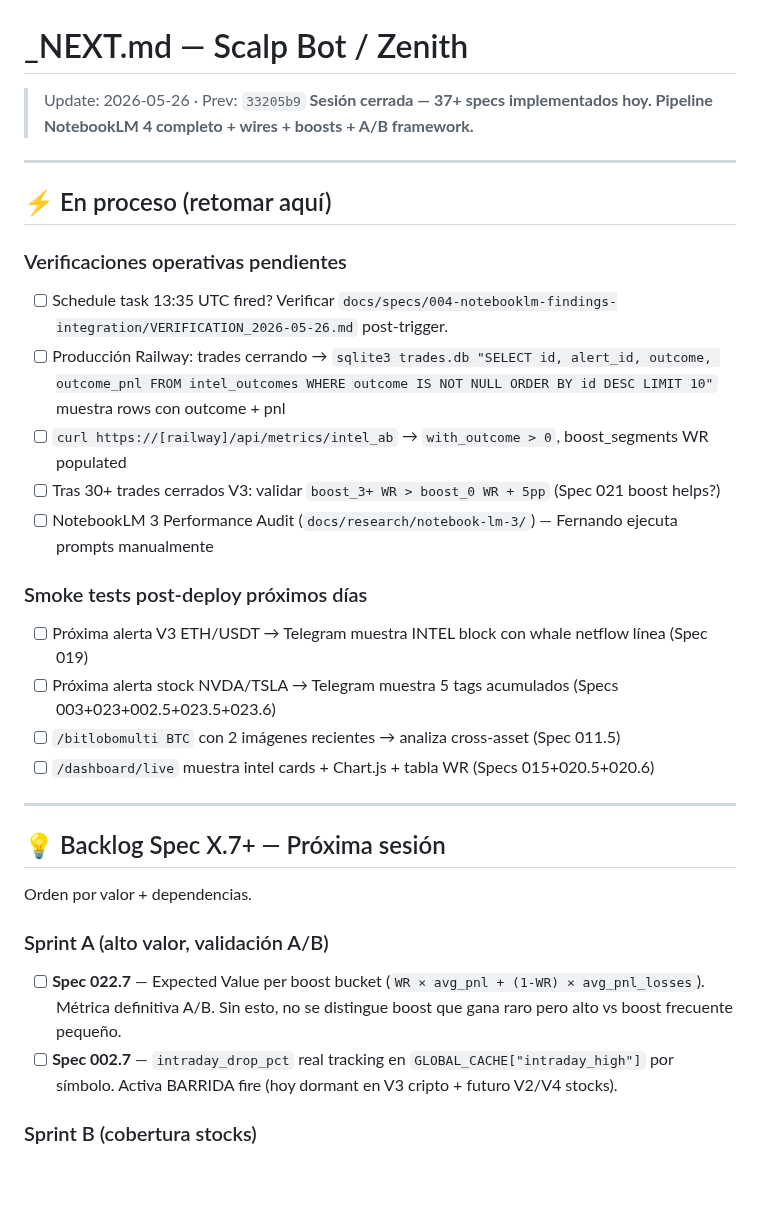
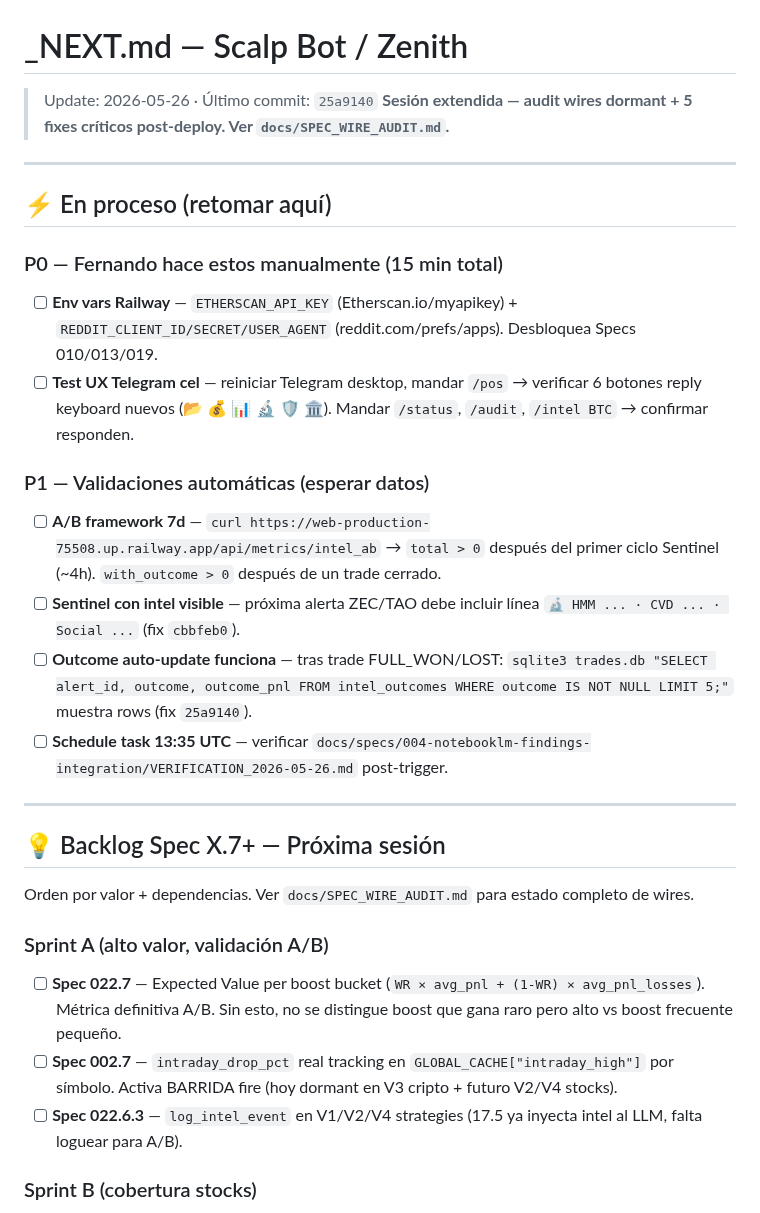
Before and after one commit to fercreek/vigil, a Markdown page: _NEXT.md, the part around the change. Drawn GitHub-style; blank space fills up the shorter version.

```diff
--- a/_NEXT.md
+++ b/_NEXT.md
@@ -1,37 +1,35 @@
 # _NEXT.md — Scalp Bot / Zenith
 
-> Update: 2026-05-26 · Prev: `33205b9`
-> **Sesión cerrada — 37+ specs implementados hoy. Pipeline NotebookLM 4 completo + wires + boosts + A/B framework.**
+> Update: 2026-05-26 · Último commit: `25a9140`
+> **Sesión extendida — audit wires dormant + 5 fixes críticos post-deploy. Ver `docs/SPEC_WIRE_AUDIT.md`.**
 
 ---
 
 ## ⚡ En proceso (retomar aquí)
 
-### Verificaciones operativas pendientes
+### P0 — Fernando hace estos manualmente (15 min total)
 
-- [ ] Schedule task 13:35 UTC fired? Verificar `docs/specs/004-notebooklm-findings-integration/VERIFICATION_2026-05-26.md` post-trigger.
-- [ ] Producción Railway: trades cerrando → `sqlite3 trades.db "SELECT id, alert_id, outcome, outcome_pnl FROM intel_outcomes WHERE outcome IS NOT NULL ORDER BY id DESC LIMIT 10"` muestra rows con outcome + pnl
-- [ ] `curl https://[railway]/api/metrics/intel_ab` → `with_outcome > 0`, boost_segments WR populated
-- [ ] Tras 30+ trades cerrados V3: validar `boost_3+ WR > boost_0 WR + 5pp` (Spec 021 boost helps?)
-- [ ] NotebookLM 3 Performance Audit (`docs/research/notebook-lm-3/`) — Fernando ejecuta prompts manualmente
+- [ ] **Env vars Railway** — `ETHERSCAN_API_KEY` (Etherscan.io/myapikey) + `REDDIT_CLIENT_ID/SECRET/USER_AGENT` (reddit.com/prefs/apps). Desbloquea Specs 010/013/019.
+- [ ] **Test UX Telegram cel** — reiniciar Telegram desktop, mandar `/pos` → verificar 6 botones reply keyboard nuevos (📂 💰 📊 🔬 🛡️ 🏛️). Mandar `/status`, `/audit`, `/intel BTC` → confirmar responden.
 
-### Smoke tests post-deploy próximos días
+### P1 — Validaciones automáticas (esperar datos)
 
-- [ ] Próxima alerta V3 ETH/USDT → Telegram muestra INTEL block con whale netflow línea (Spec 019)
-- [ ] Próxima alerta stock NVDA/TSLA → Telegram muestra 5 tags acumulados (Specs 003+023+002.5+023.5+023.6)
-- [ ] `/bitlobomulti BTC` con 2 imágenes recientes → analiza cross-asset (Spec 011.5)
-- [ ] `/dashboard/live` muestra intel cards + Chart.js + tabla WR (Specs 015+020.5+020.6)
+- [ ] **A/B framework 7d** — `curl https://web-production-75508.up.railway.app/api/metrics/intel_ab` → `total > 0` después del primer ciclo Sentinel (~4h). `with_outcome > 0` después de un trade cerrado.
+- [ ] **Sentinel con intel visible** — próxima alerta ZEC/TAO debe incluir línea `🔬 HMM ... · CVD ... · Social ...` (fix `cbbfeb0`).
+- [ ] **Outcome auto-update funciona** — tras trade FULL_WON/LOST: `sqlite3 trades.db "SELECT alert_id, outcome, outcome_pnl FROM intel_outcomes WHERE outcome IS NOT NULL LIMIT 5;"` muestra rows (fix `25a9140`).
+- [ ] **Schedule task 13:35 UTC** — verificar `docs/specs/004-notebooklm-findings-integration/VERIFICATION_2026-05-26.md` post-trigger.
 
 ---
 
 ## 💡 Backlog Spec X.7+ — Próxima sesión
 
-Orden por valor + dependencias.
+Orden por valor + dependencias. Ver `docs/SPEC_WIRE_AUDIT.md` para estado completo de wires.
 
 ### Sprint A (alto valor, validación A/B)
 
 - [ ] **Spec 022.7** — Expected Value per boost bucket (`WR × avg_pnl + (1-WR) × avg_pnl_losses`). Métrica definitiva A/B. Sin esto, no se distingue boost que gana raro pero alto vs boost frecuente pequeño.
 - [ ] **Spec 002.7** — `intraday_drop_pct` real tracking en `GLOBAL_CACHE["intraday_high"]` por símbolo. Activa BARRIDA fire (hoy dormant en V3 cripto + futuro V2/V4 stocks).
+- [ ] **Spec 022.6.3** — `log_intel_event` en V1/V2/V4 strategies (17.5 ya inyecta intel al LLM, falta loguear para A/B).
 
 ### Sprint B (cobertura stocks)
 
```
Also changed, not shown: docs/SPEC_WIRE_AUDIT.md (added, +193 -0 lines).
